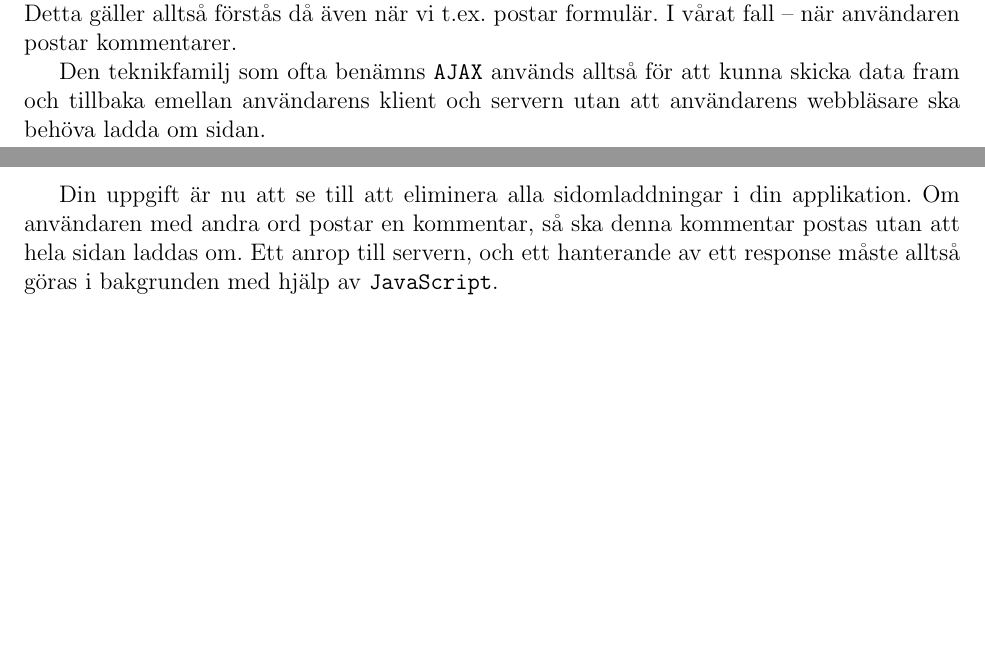
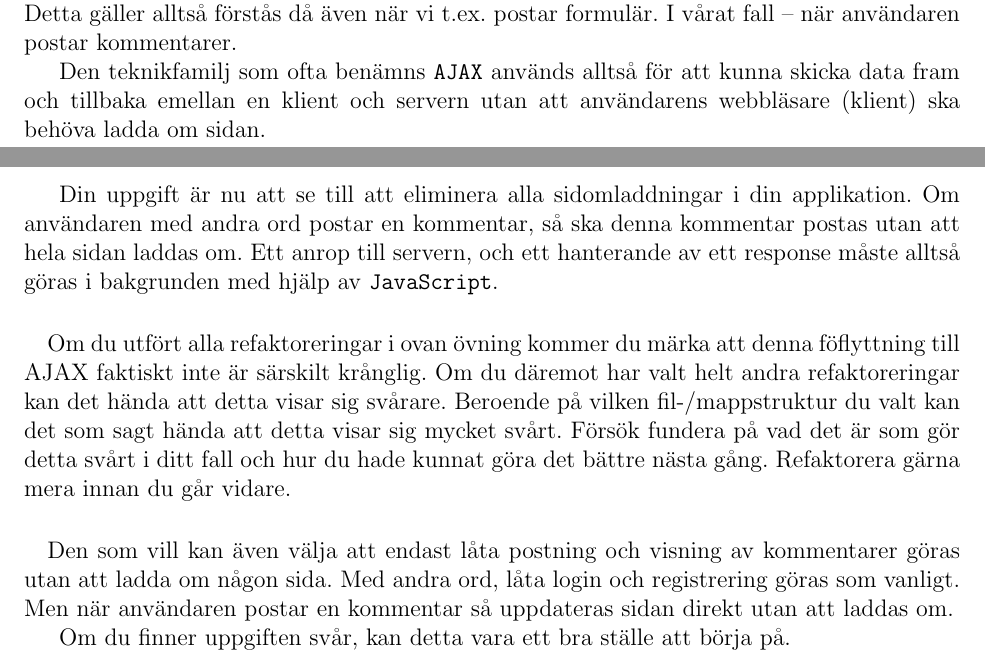
Before and after one commit to BinaryHeart/EServicesAndWebprograming, a LaTeX document (lab3/03-lab.tex): two parts of pages 3 and 4 of 4, joined at a grey line, cut so that both start at the same text, the shorter picture padded with empty space. Compiled offline with pdfLaTeX.

Commit message:
Add more info for the SPA exercise

```diff
--- a/lab3/03-lab.tex
+++ b/lab3/03-lab.tex
@@ -126,9 +126,17 @@ Refaktorera din kod så att vi \textbf{åtminstone} uppfyller nedan.
 \exercise{Single-page application}
 När vi ifrån en webbsida, navigerar till en annan sida, så behöver webbläsaren ``ladda om''. Detta gäller alltså förstås då även när vi t.ex. postar formulär. I vårat fall -- när användaren postar kommentarer.
 
-Den teknikfamilj som ofta benämns \texttt{AJAX} används alltså för att kunna skicka data fram och tillbaka emellan användarens klient och servern utan att användarens webbläsare ska behöva ladda om sidan.
+Den teknikfamilj som ofta benämns \texttt{AJAX} används alltså för att kunna skicka data fram och tillbaka emellan en klient och servern utan att användarens webbläsare (klient) ska behöva ladda om sidan.
 
 Din uppgift är nu att se till att eliminera alla sidomladdningar i din applikation. Om användaren med andra ord postar en kommentar, så ska denna kommentar postas utan att hela sidan laddas om. Ett anrop till servern, och ett hanterande av ett response måste alltså göras i bakgrunden med hjälp av \texttt{JavaScript}.
+
+\paragraph{}
+Om du utfört alla refaktoreringar i ovan övning kommer du märka att denna föflyttning till AJAX faktiskt inte är särskilt krånglig. Om du däremot har valt helt andra refaktoreringar kan det hända att detta visar sig svårare. Beroende på vilken fil-/mappstruktur du valt kan det som sagt hända att detta visar sig mycket svårt. Försök fundera på vad det är som gör detta svårt i ditt fall och hur du hade kunnat göra det bättre nästa gång. Refaktorera gärna mera innan du går vidare.
+
+\paragraph{}
+Den som vill kan även välja att endast låta postning och visning av kommentarer göras utan att ladda om någon sida. Med andra ord, låta login och registrering göras som vanligt. Men när användaren postar en kommentar så uppdateras sidan direkt utan att laddas om.
+
+Om du finner uppgiften svår, kan detta vara ett bra ställe att börja på.
 
 
 
```
Also changed, not shown: lab3/03-lab.pdf.
